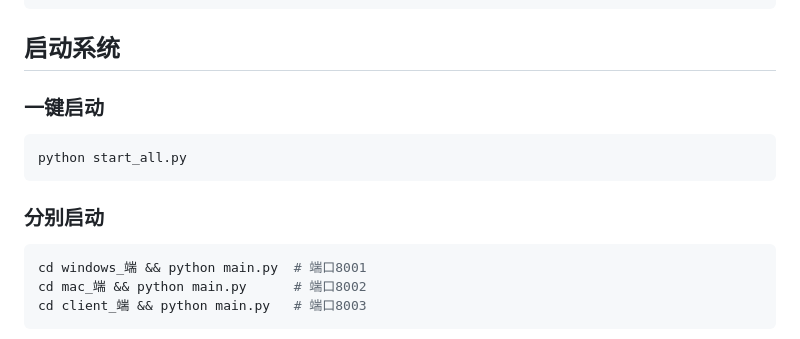
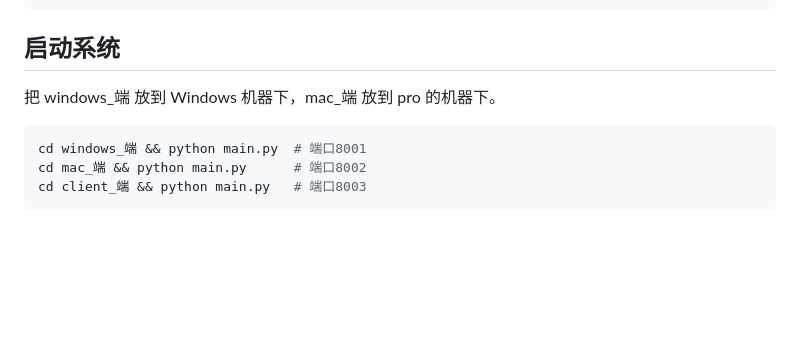
Before and after one commit to BeckyWang0222/Quantide_Platform, a Markdown page: 分钟线订阅系统/README.md, the part around the change. Drawn GitHub-style; blank space fills up the shorter version.

````diff
--- a/分钟线订阅系统/README.md
+++ b/分钟线订阅系统/README.md
@@ -91,12 +91,8 @@ CLICKHOUSE_CONFIG = {
 
 ## 启动系统
 
-### 一键启动
-```bash
-python start_all.py
-```
+把 windows_端 放到 Windows 机器下，mac_端 放到 pro 的机器下。
 
-### 分别启动
 ```bash
 cd windows_端 && python main.py  # 端口8001
 cd mac_端 && python main.py      # 端口8002
````
